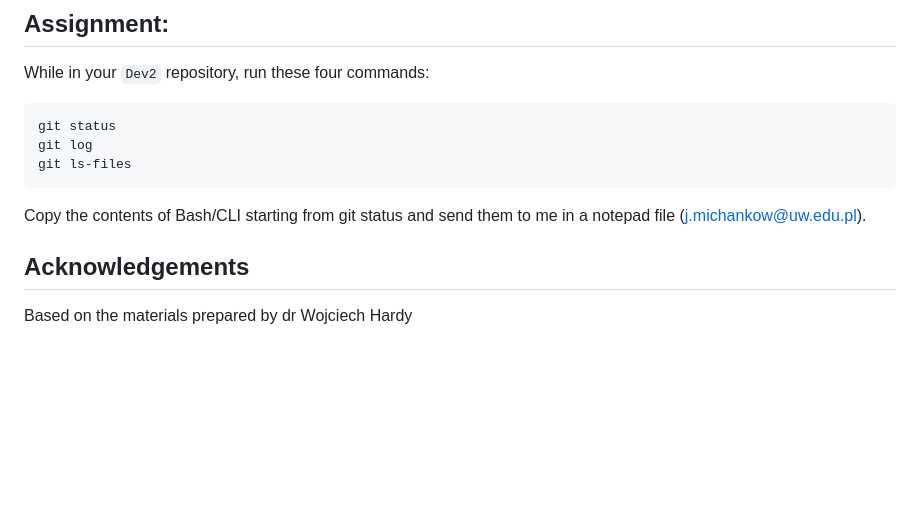
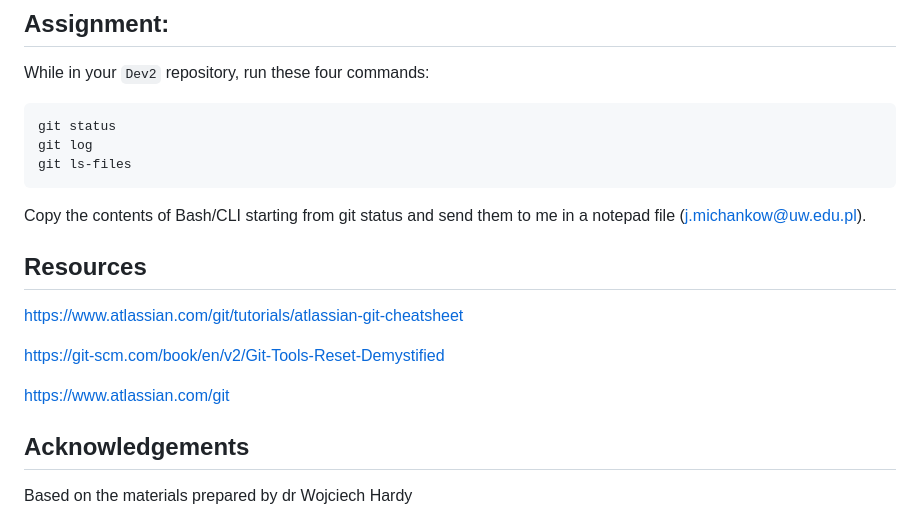
Before and after one commit to glowform/reproducible-research, a Markdown page: Assignments/RR_assignment_3.md, the part around the change. GitHub-like rendering; blank space fills up the shorter version.

````diff
--- a/Assignments/RR_assignment_3.md
+++ b/Assignments/RR_assignment_3.md
@@ -206,6 +206,14 @@ git ls-files
 ```
 Copy the contents of Bash/CLI starting from git status and send them to me in a notepad file (j.michankow@uw.edu.pl).
 
+## Resources
+
+https://www.atlassian.com/git/tutorials/atlassian-git-cheatsheet
+
+https://git-scm.com/book/en/v2/Git-Tools-Reset-Demystified
+
+https://www.atlassian.com/git
+
 
 ## Acknowledgements
 Based on the materials prepared by dr Wojciech Hardy
````
